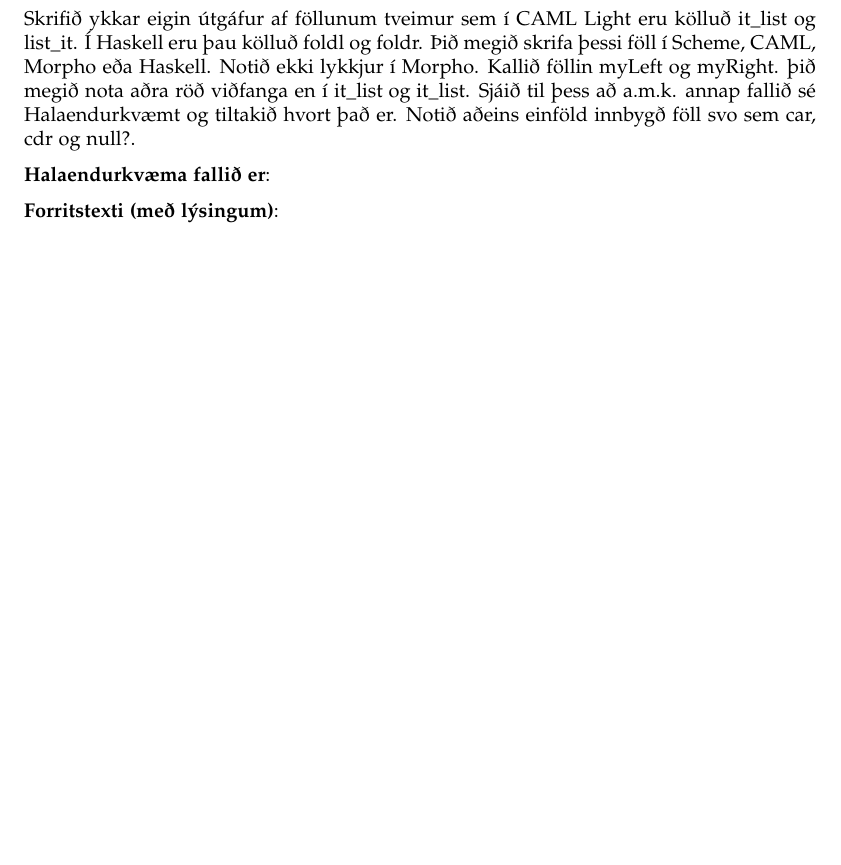
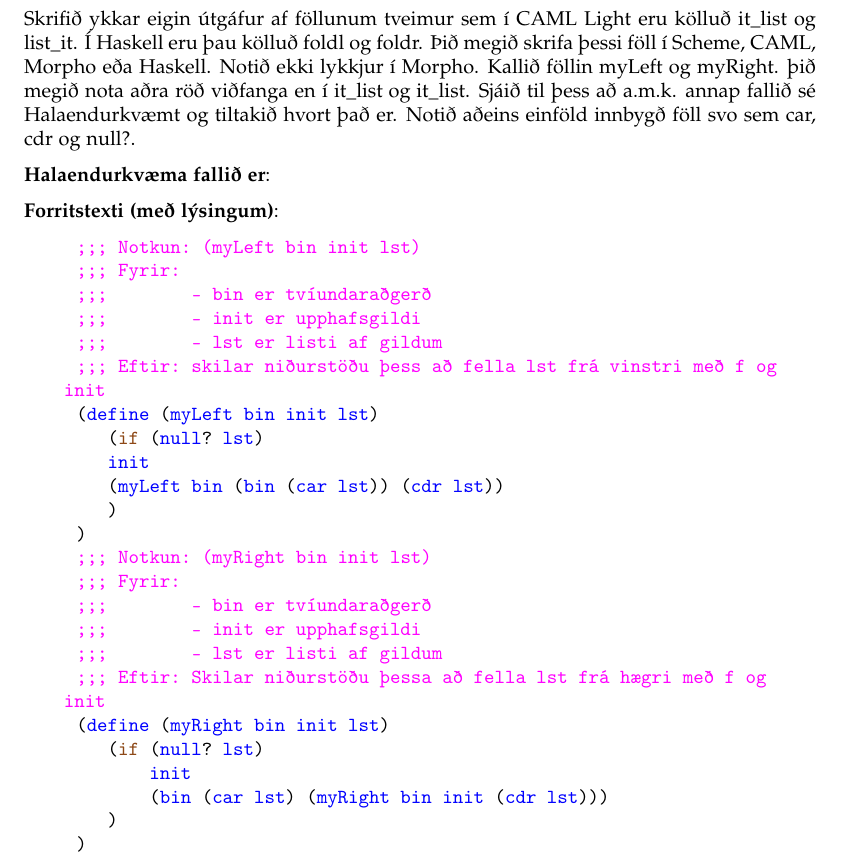
Before and after one commit to Reynirjr/SnorritunarLokaprof, a LaTeX document (prof2018.tex): part of page 13 of 19, cut so that both start at the same text, the shorter picture padded with empty space. Compiled offline with pdfLaTeX.

Commit message:
2018 prof svar 8

```diff
--- a/prof2018.tex
+++ b/prof2018.tex
@@ -600,6 +600,33 @@
 
      \textbf{Forritstexti (með lýsingum)}:
 
+     \begin{lstlisting}
+     ;;; Notkun: (myLeft bin init lst)
+     ;;; Fyrir:
+     ;;;        - bin er tvíundaraðgerð
+     ;;;        - init er upphafsgildi
+     ;;;        - lst er listi af gildum
+     ;;; Eftir: skilar niðurstöðu þess að fella lst frá vinstri með f og init
+     (define (myLeft bin init lst)
+        (if (null? lst)
+        init
+        (myLeft bin (bin (car lst)) (cdr lst))
+        )
+     )
+     ;;; Notkun: (myRight bin init lst)
+     ;;; Fyrir:
+     ;;;        - bin er tvíundaraðgerð
+     ;;;        - init er upphafsgildi
+     ;;;        - lst er listi af gildum
+     ;;; Eftir: Skilar niðurstöðu þessa að fella lst frá hægri með f og init
+     (define (myRight bin init lst)
+        (if (null? lst)
+            init
+            (bin (car lst) (myRight bin init (cdr lst)))
+        )
+     )
+     \end{lstlisting}
+
 
      \newpage
      \section{9.}
```
Also changed, not shown: prof2018.pdf.
